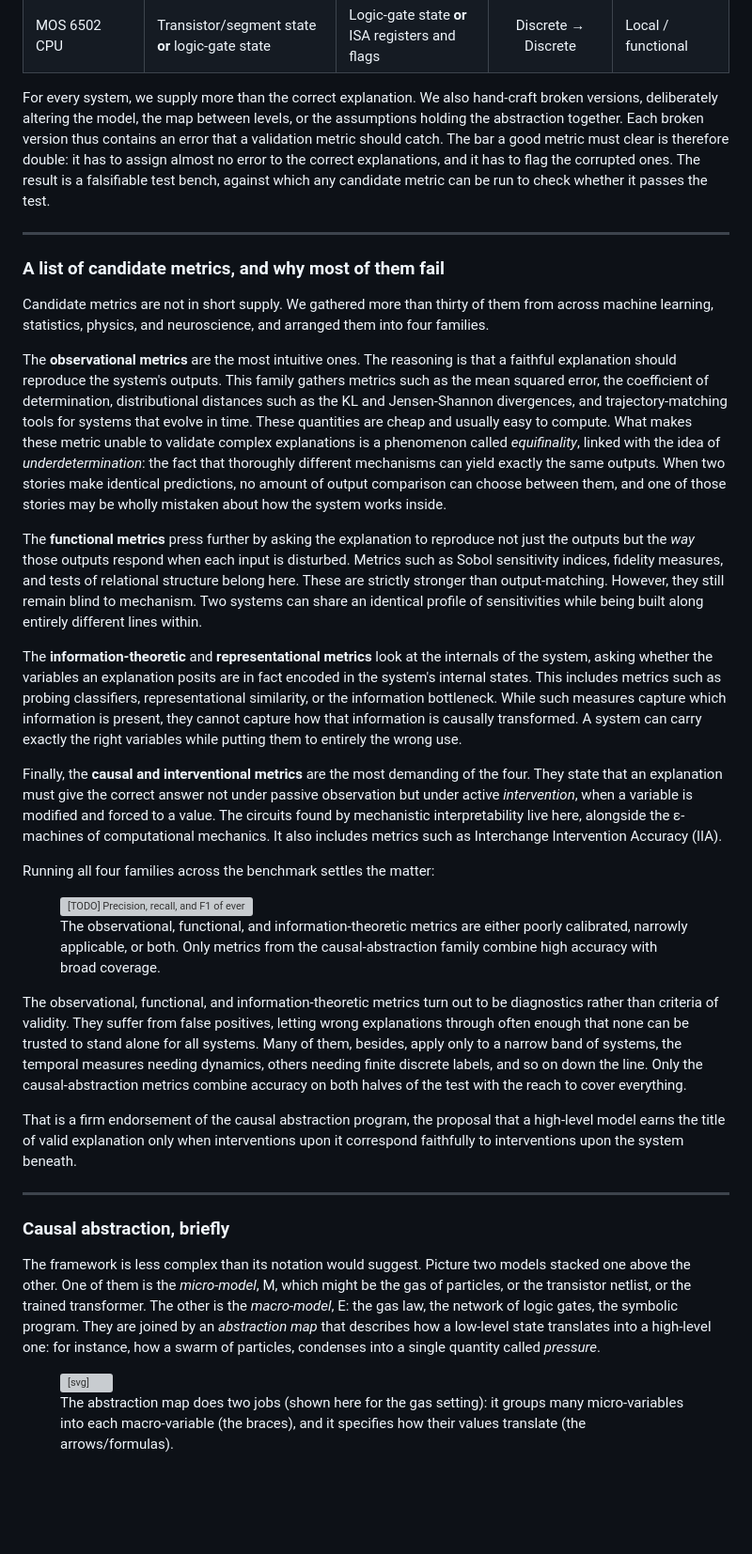
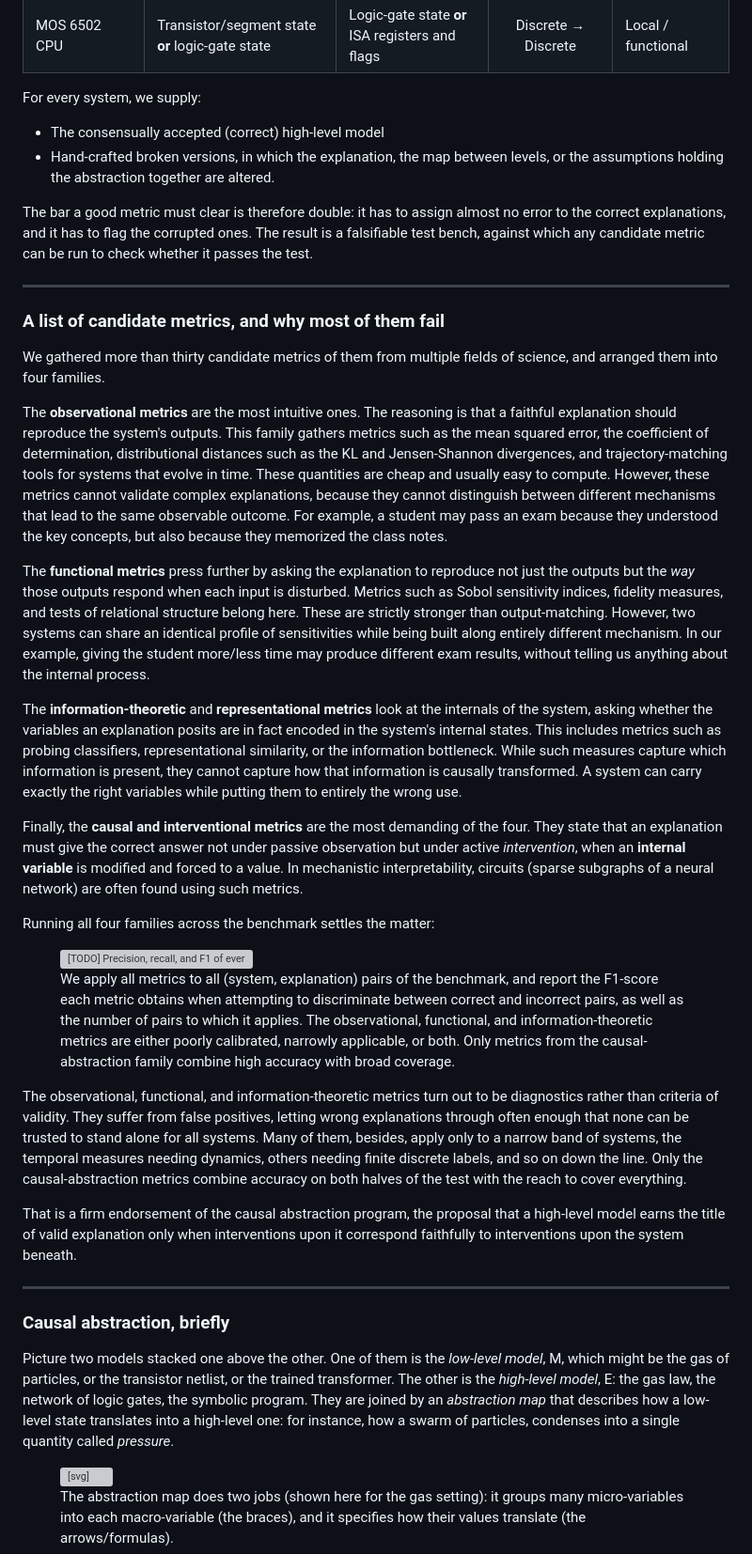
Before and after one commit to MelouxM/CAE-web, a Markdown page: blog/blog.md, the part around one of its changes. Shown at 94% size. GitHub-like rendering; blank space fills up the shorter version; grey boxes are pictures that could not be loaded.

```diff
--- a/blog/blog.md
+++ b/blog/blog.md
@@ -43,27 +43,31 @@ The pairs themselves are varied: A Lennard-Jones simulation of gas particles, ex
 | Transistor circuit      | SPICE/MOSFET voltages       | Boolean gate network           | Continuous → Discrete | Local / threshold    |
 | MOS 6502 CPU            | Transistor/segment state **or** logic-gate state | Logic-gate state **or** ISA registers and flags | Discrete → Discrete | Local / functional   |
 
-For every system, we supply more than the correct explanation. We also hand-craft broken versions, deliberately altering the model, the map between levels, or the assumptions holding the abstraction together. Each broken version thus contains an error that a validation metric should catch. The bar a good metric must clear is therefore double: it has to assign almost no error to the correct explanations, and it has to flag the corrupted ones. The result is a falsifiable test bench, against which any candidate metric can be run to check whether it passes the test.
+For every system, we supply:
+- The consensually accepted (correct) high-level model
+- Hand-crafted broken versions, in which the explanation, the map between levels, or the assumptions holding the abstraction together are altered.
+
+The bar a good metric must clear is therefore double: it has to assign almost no error to the correct explanations, and it has to flag the corrupted ones. The result is a falsifiable test bench, against which any candidate metric can be run to check whether it passes the test.
 
 ---
 
 ### A list of candidate metrics, and why most of them fail
 
-Candidate metrics are not in short supply. We gathered more than thirty of them from across machine learning, statistics, physics, and neuroscience, and arranged them into four families.
+We gathered more than thirty candidate metrics of them from multiple fields of science, and arranged them into four families.
 
-The **observational metrics** are the most intuitive ones. The reasoning is that a faithful explanation should reproduce the system's outputs. This family gathers metrics such as the mean squared error, the coefficient of determination, distributional distances such as the KL and Jensen-Shannon divergences, and trajectory-matching tools for systems that evolve in time. These quantities are cheap and usually easy to compute. What makes these metric unable to validate complex explanations is a phenomenon called *equifinality*, linked with the idea of *underdetermination*: the fact that thoroughly different mechanisms can yield exactly the same outputs. When two stories make identical predictions, no amount of output comparison can choose between them, and one of those stories may be wholly mistaken about how the system works inside.
+The **observational metrics** are the most intuitive ones. The reasoning is that a faithful explanation should reproduce the system's outputs. This family gathers metrics such as the mean squared error, the coefficient of determination, distributional distances such as the KL and Jensen-Shannon divergences, and trajectory-matching tools for systems that evolve in time. These quantities are cheap and usually easy to compute. However, these metrics cannot validate complex explanations, because they cannot distinguish between different mechanisms that lead to the same observable outcome. For example, a student may pass an exam because they understood the key concepts, but also because they memorized the class notes.
 
-The **functional metrics** press further by asking the explanation to reproduce not just the outputs but the *way* those outputs respond when each input is disturbed. Metrics such as Sobol sensitivity indices, fidelity measures, and tests of relational structure belong here. These are strictly stronger than output-matching. However, they still remain blind to mechanism. Two systems can share an identical profile of sensitivities while being built along entirely different lines within.
+The **functional metrics** press further by asking the explanation to reproduce not just the outputs but the *way* those outputs respond when each input is disturbed. Metrics such as Sobol sensitivity indices, fidelity measures, and tests of relational structure belong here. These are strictly stronger than output-matching. However, two systems can share an identical profile of sensitivities while being built along entirely different mechanism. In our example, giving the student more/less time may produce different exam results, without telling us anything about the internal process.
 
 The **information-theoretic** and **representational metrics** look at the internals of the system, asking whether the variables an explanation posits are in fact encoded in the system's internal states. This includes metrics such as probing classifiers, representational similarity, or the information bottleneck. While such measures capture which information is present, they cannot capture how that information is causally transformed. A system can carry exactly the right variables while putting them to entirely the wrong use.
 
-Finally, the **causal and interventional metrics** are the most demanding of the four. They state that an explanation must give the correct answer not under passive observation but under active *intervention*, when a variable is modified and forced to a value. The circuits found by mechanistic interpretability live here, alongside the ε-machines of computational mechanics. It also includes metrics such as Interchange Intervention Accuracy (IIA).
+Finally, the **causal and interventional metrics** are the most demanding of the four. They state that an explanation must give the correct answer not under passive observation but under active *intervention*, when an **internal variable** is modified and forced to a value. In mechanistic interpretability, circuits (sparse subgraphs of a neural network) are often found using such metrics.
 
 Running all four families across the benchmark settles the matter:
 
 <figure style="text-align: center;">
     <img src="assets/metric_eval.png" alt="[TODO] Precision, recall, and F1 of every metric across the benchmark." style="width: 100%;">
-    <figcaption>The observational, functional, and information-theoretic metrics are either poorly calibrated, narrowly applicable, or both. Only metrics from the causal-abstraction family combine high accuracy with broad coverage.</figcaption>
+    <figcaption>We apply all metrics to all (system, explanation) pairs of the benchmark, and report the F1-score each metric obtains when attempting to discriminate between correct and incorrect pairs, as well as the number of pairs to which it applies. The observational, functional, and information-theoretic metrics are either poorly calibrated, narrowly applicable, or both. Only metrics from the causal-abstraction family combine high accuracy with broad coverage.</figcaption>
 </figure>
 
 The observational, functional, and information-theoretic metrics turn out to be diagnostics rather than criteria of validity. They suffer from false positives, letting wrong explanations through often enough that none can be trusted to stand alone for all systems. Many of them, besides, apply only to a narrow band of systems, the temporal measures needing dynamics, others needing finite discrete labels, and so on down the line. Only the causal-abstraction metrics combine accuracy on both halves of the test with the reach to cover everything.
@@ -74,7 +78,7 @@ That is a firm endorsement of the causal abstraction program, the proposal that
 
 ### Causal abstraction, briefly
 
-The framework is less complex than its notation would suggest. Picture two models stacked one above the other. One of them is the *micro-model*, M, which might be the gas of particles, or the transistor netlist, or the trained transformer. The other is the *macro-model*, E: the gas law, the network of logic gates, the symbolic program. They are joined by an *abstraction map* that describes how a low-level state translates into a high-level one: for instance, how a swarm of particles, condenses into a single quantity called *pressure*.
+Picture two models stacked one above the other. One of them is the *low-level model*, M, which might be the gas of particles, or the transistor netlist, or the trained transformer. The other is the *high-level model*, E: the gas law, the network of logic gates, the symbolic program. They are joined by an *abstraction map* that describes how a low-level state translates into a high-level one: for instance, how a swarm of particles, condenses into a single quantity called *pressure*.
 
 <figure style="text-align: center;">
     <?xml version="1.0" encoding="UTF-8"?>
```
Also changed, not shown: other parts of blog/blog.md (+9 -9 lines).
